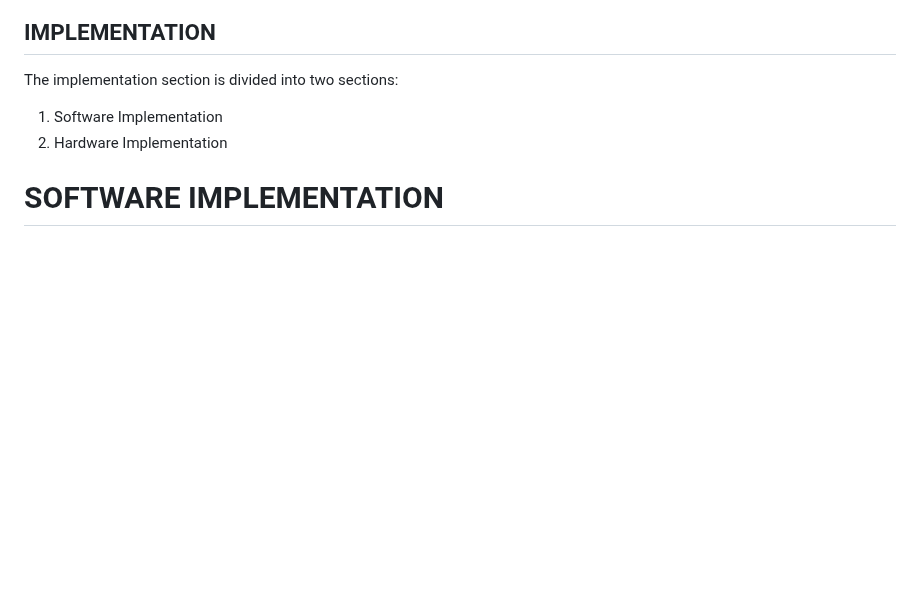
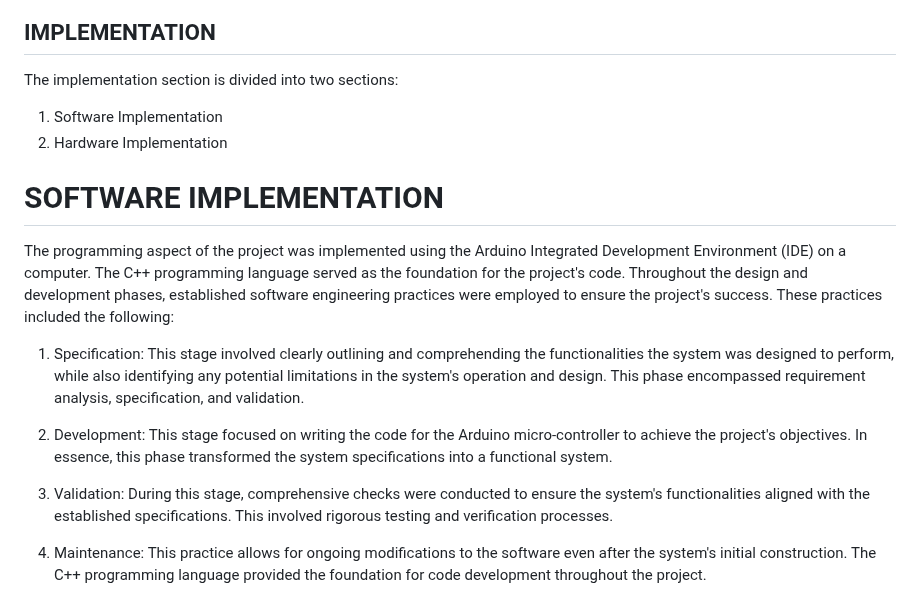
Before and after one commit to Lawani-EJ/Magic_mouse, a Markdown page: README.md, the part around the change. Rendered like a GitHub page; blank space fills up the shorter version.

```diff
--- a/README.md
+++ b/README.md
@@ -274,8 +274,15 @@ The implementation section is divided into two sections:
 2.	Hardware Implementation
 
 # SOFTWARE IMPLEMENTATION
+The programming aspect of the project was implemented using the Arduino Integrated Development Environment (IDE) on a computer. The C++ programming language served as the foundation for the project's code. Throughout the design and development phases, established software engineering practices were employed to ensure the project's success.
+These practices included the following:
 
+1.	Specification: This stage involved clearly outlining and comprehending the functionalities the system was designed to perform, while also identifying any potential limitations in the system's operation and design. This phase encompassed requirement analysis, specification, and validation.
 
+2.	Development: This stage focused on writing the code for the Arduino micro-controller to achieve the project's objectives. In essence, this phase transformed the system specifications into a functional system.
+
+3.	Validation: During this stage, comprehensive checks were conducted to ensure the system's functionalities aligned with the established specifications. This involved rigorous testing and verification processes.
+4.	Maintenance: This practice allows for ongoing modifications to the software even after the system's initial construction. The C++ programming language provided the foundation for code development throughout the project.
 <!--
 ## Included Features
 1. Express.js: Handles HTTP requests and serves as the backend framework.
```
